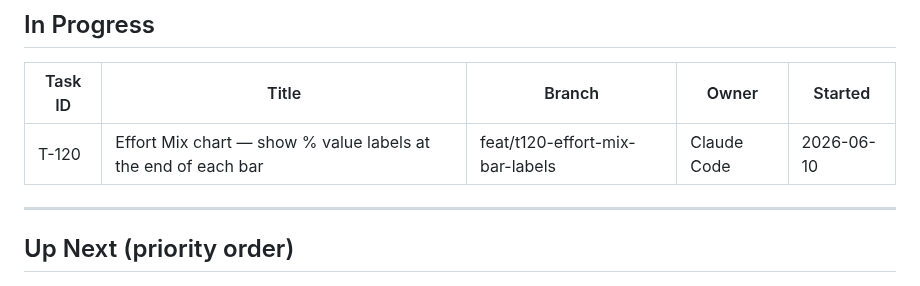
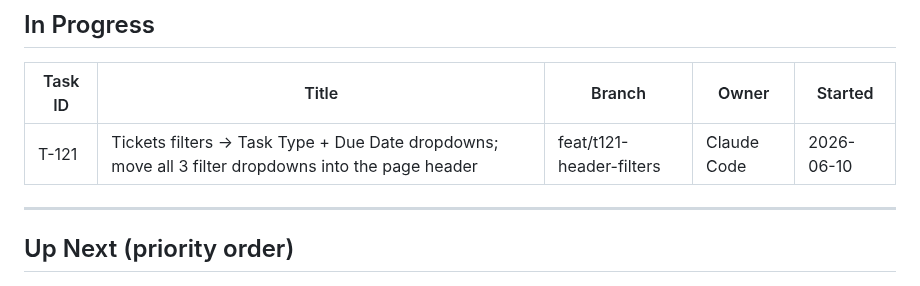
Before and after one commit to PrismAIAnalytics/prism-ai-dashboard, a Markdown page: TASKS.md, the part around one of its changes. Drawn GitHub-style.

Commit message:
chore: claim T-121 lock + close out T-120
First commit of T-121. Clears the stale T-120 WIP=1 lock (PR #133 closed and
folded here per WORKFLOW §4) and records the T-120 Done note. Claims T-121
(Tickets header filter dropdowns). sync-tasks.js NOT run (T-091).

```diff
--- a/TASKS.md
+++ b/TASKS.md
@@ -9,7 +9,7 @@
 
 | Task ID | Title | Branch | Owner | Started |
 |---------|-------|--------|-------|---------|
-| T-120 | Effort Mix chart — show % value labels at the end of each bar | feat/t120-effort-mix-bar-labels | Claude Code | 2026-06-10 |
+| T-121 | Tickets filters → Task Type + Due Date dropdowns; move all 3 filter dropdowns into the page header | feat/t121-header-filters | Claude Code | 2026-06-10 |
 
 ---
 
```
Also changed, not shown: other parts of TASKS.md (+1 -0 lines).
